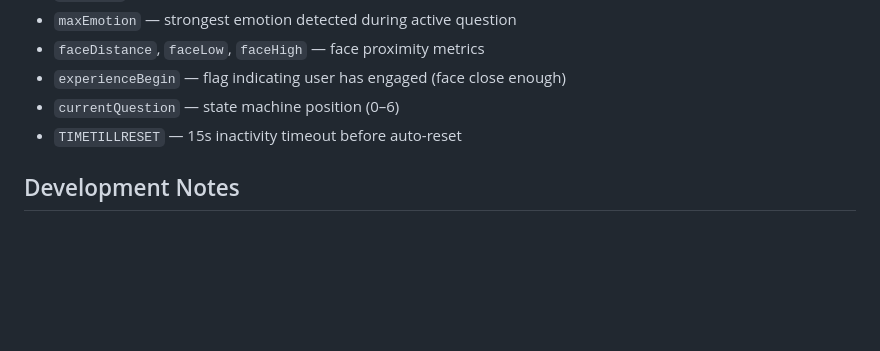
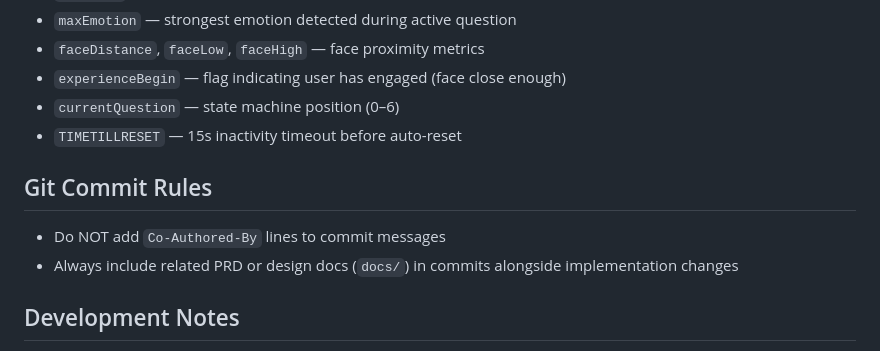
Before and after one commit to seanmulholland/ERNEST, a Markdown page: CLAUDE.md, the part around the change. GitHub-like rendering; blank space fills up the shorter version.

Commit message:
Add git commit rules to CLAUDE.md

```diff
--- a/CLAUDE.md
+++ b/CLAUDE.md
@@ -60,6 +60,11 @@ No build system, package manager, or install step. Open `index.html` directly in
 - `currentQuestion` — state machine position (0–6)
 - `TIMETILLRESET` — 15s inactivity timeout before auto-reset
 
+## Git Commit Rules
+
+- Do NOT add `Co-Authored-By` lines to commit messages
+- Always include related PRD or design docs (`docs/`) in commits alongside implementation changes
+
 ## Development Notes
 
 - Giphy API key is hardcoded in `variables.js`
```
